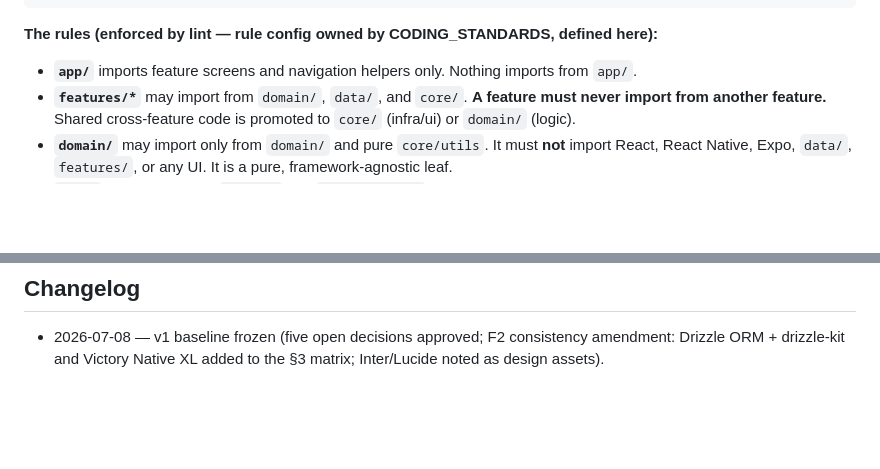
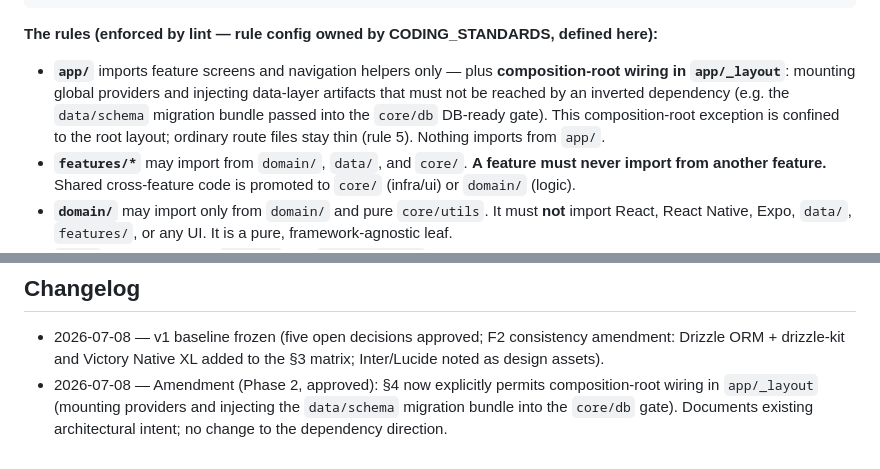
Before and after one commit to ianas5/mine, a Markdown page: docs/ARCHITECTURE.md, 2 parts joined by grey strips. Drawn GitHub-style; blank space fills up the shorter version.

```diff
--- a/docs/ARCHITECTURE.md
+++ b/docs/ARCHITECTURE.md
@@ -82,7 +82,7 @@ Five layers, with a strict **one-way dependency direction**. An arrow means "may
 
 **The rules (enforced by lint — rule config owned by CODING_STANDARDS, defined here):**
 
-- **`app/`** imports feature screens and navigation helpers only. Nothing imports from `app/`.
+- **`app/`** imports feature screens and navigation helpers only — plus **composition-root wiring in `app/_layout`**: mounting global providers and injecting data-layer artifacts that must not be reached by an inverted dependency (e.g. the `data/schema` migration bundle passed into the `core/db` DB-ready gate). This composition-root exception is confined to the root layout; ordinary route files stay thin (rule 5). Nothing imports from `app/`.
 - **`features/*`** may import from `domain/`, `data/`, and `core/`. **A feature must never import from another feature.** Shared cross-feature code is promoted to `core/` (infra/ui) or `domain/` (logic).
 - **`domain/`** may import only from `domain/` and pure `core/utils`. It must **not** import React, React Native, Expo, `data/`, `features/`, or any UI. It is a pure, framework-agnostic leaf.
 - **`data/`** may import from `core/db` and `domain/models`. It contains the **only** SQL in the codebase. No UI, no features.
@@ -315,3 +315,4 @@ Binding rules for anyone extending the codebase:
 ## Changelog
 
 - 2026-07-08 — v1 baseline frozen (five open decisions approved; F2 consistency amendment: Drizzle ORM + drizzle-kit and Victory Native XL added to the §3 matrix; Inter/Lucide noted as design assets).
+- 2026-07-08 — Amendment (Phase 2, approved): §4 now explicitly permits composition-root wiring in `app/_layout` (mounting providers and injecting the `data/schema` migration bundle into the `core/db` gate). Documents existing architectural intent; no change to the dependency direction.
```
Also changed, not shown: docs/CODING_STANDARDS.md (+2 -1 lines), docs/journal/checkpoint-A.md (added, +72 -0 lines).
